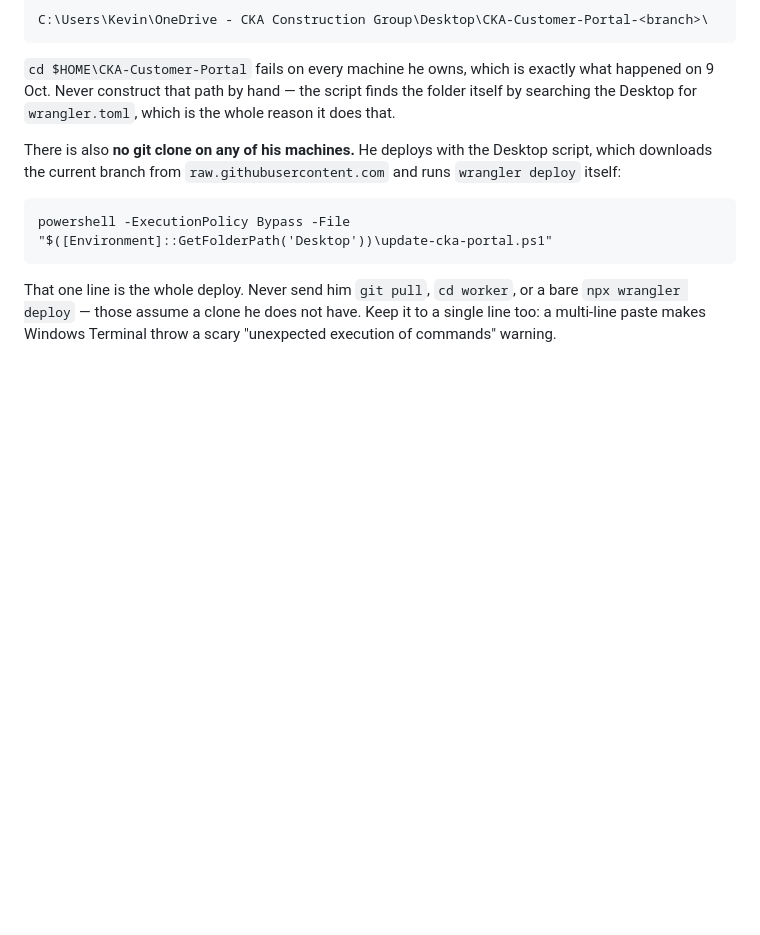
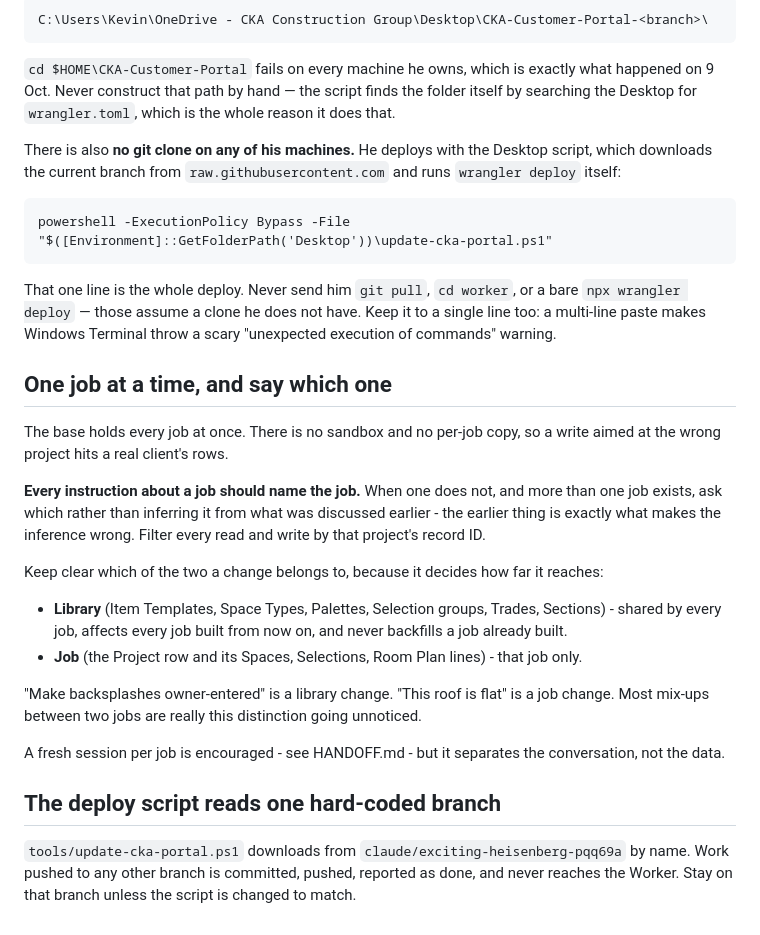
Before and after one commit to kcrousillat/CKA-Customer-Portal, a Markdown page: CLAUDE.md, the part around the change. Rendered like a GitHub page; blank space fills up the shorter version.

```diff
--- a/CLAUDE.md
+++ b/CLAUDE.md
@@ -69,3 +69,36 @@ downloads the current branch from `raw.githubusercontent.com` and runs `wrangler
 That one line is the whole deploy. Never send him `git pull`, `cd worker`, or a bare
 `npx wrangler deploy` — those assume a clone he does not have. Keep it to a single line too: a
 multi-line paste makes Windows Terminal throw a scary "unexpected execution of commands" warning.
+
+## One job at a time, and say which one
+
+The base holds every job at once. There is no sandbox and no per-job copy, so a
+write aimed at the wrong project hits a real client's rows.
+
+**Every instruction about a job should name the job.** When one does not, and
+more than one job exists, ask which rather than inferring it from what was
+discussed earlier - the earlier thing is exactly what makes the inference wrong.
+Filter every read and write by that project's record ID.
+
+Keep clear which of the two a change belongs to, because it decides how far it
+reaches:
+
+- **Library** (Item Templates, Space Types, Palettes, Selection groups, Trades,
+  Sections) - shared by every job, affects every job built from now on, and
+  never backfills a job already built.
+- **Job** (the Project row and its Spaces, Selections, Room Plan lines) - that
+  job only.
+
+"Make backsplashes owner-entered" is a library change. "This roof is flat" is a
+job change. Most mix-ups between two jobs are really this distinction going
+unnoticed.
+
+A fresh session per job is encouraged - see HANDOFF.md - but it separates the
+conversation, not the data.
+
+## The deploy script reads one hard-coded branch
+
+`tools/update-cka-portal.ps1` downloads from `claude/exciting-heisenberg-pqq69a`
+by name. Work pushed to any other branch is committed, pushed, reported as done,
+and never reaches the Worker. Stay on that branch unless the script is changed
+to match.
```
Also changed, not shown: HANDOFF.md (added, +81 -0 lines).
